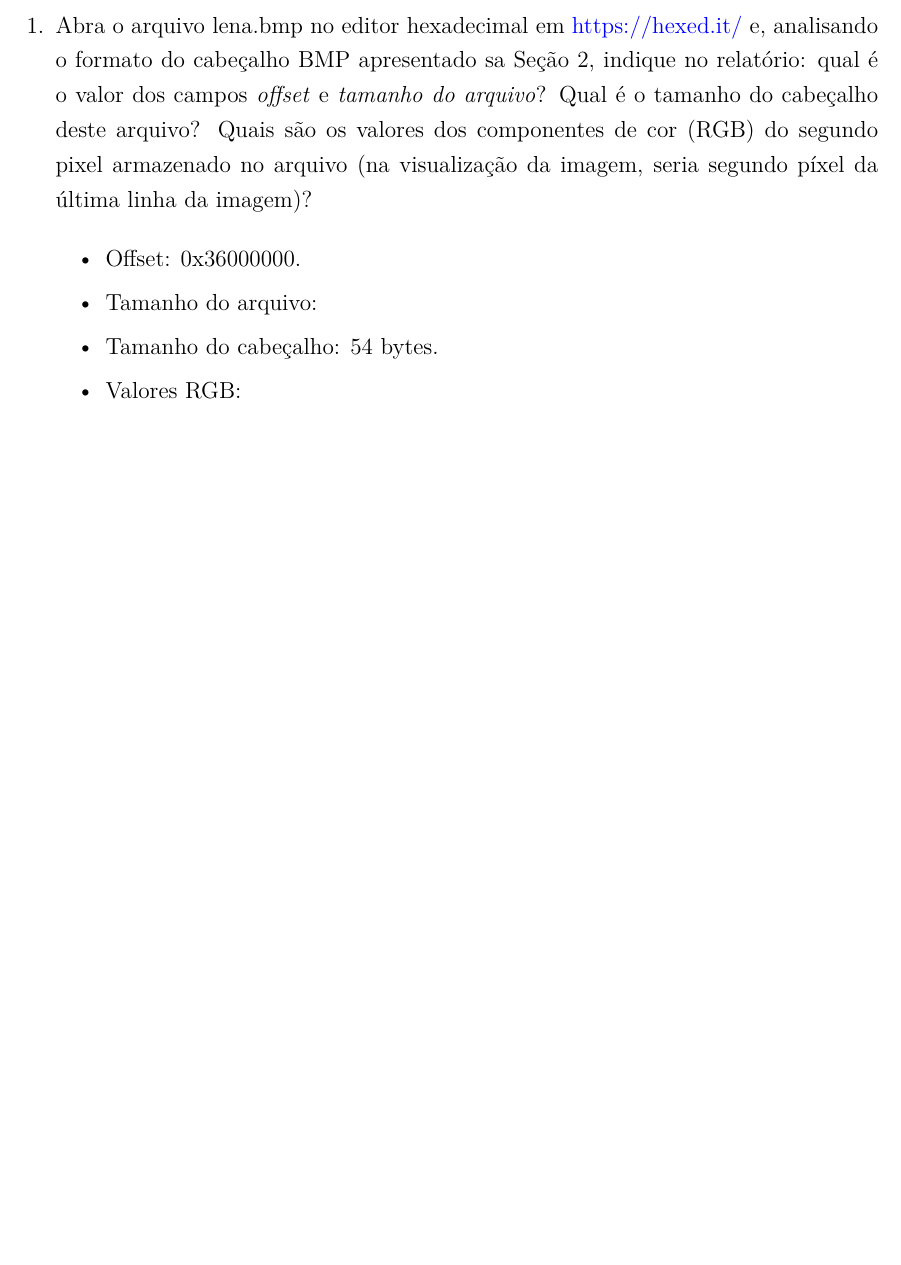
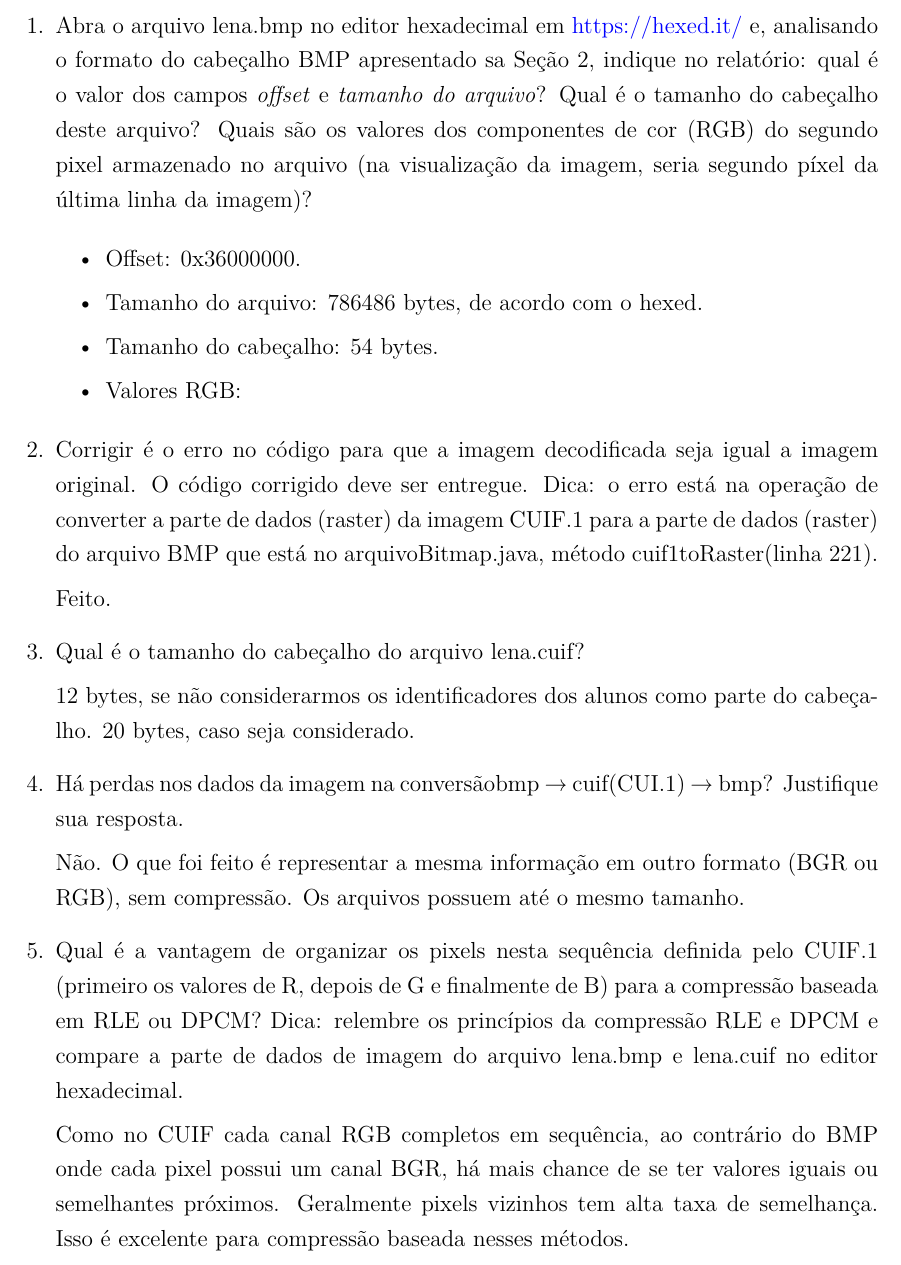
Before and after one commit to G-Carneiro/sistemas-mutimidia, a LaTeX thesis (pratica-III/praticaIII.tex): part of page 2 of 2, cut so that both start at the same text, the shorter picture padded with empty space. Compiled offline with pdfLaTeX.

Commit message:
p3 quase pronta

```diff
--- a/pratica-III/praticaIII.tex
+++ b/pratica-III/praticaIII.tex
@@ -21,14 +21,33 @@
 
             \begin{itemize}
                 \item Offset: 0x36000000.
-                \item Tamanho do arquivo:
+                \item Tamanho do arquivo: 786486 bytes, de acordo com o hexed.
                 \item Tamanho do cabeçalho: 54 bytes.
-                \item Valores RGB:
+                \item Valores RGB: % TODO
             \end{itemize}
 
+        \item Corrigir é o erro no código para que a imagem decodificada seja igual a imagem original.
+            O código corrigido deve ser entregue.
+            Dica: o erro está na operação de converter a parte de dados (raster) da imagem CUIF.1 para a parte de dados (raster) do arquivo BMP que está no arquivoBitmap.java, método cuif1toRaster(linha 221).
 
+            Feito.
+
+        \item Qual é o tamanho do cabeçalho do arquivo lena.cuif?
+
+                12 bytes, se não considerarmos os identificadores dos alunos como parte do cabeçalho.
+                20 bytes, caso seja considerado.
+
+        \item Há perdas nos dados da imagem na conversãobmp → cuif(CUI.1) → bmp?
+                Justifique sua resposta.
+
+                Não.
+                O que foi feito é representar a mesma informação em outro formato (BGR ou RGB), sem compressão.
+                Os arquivos possuem até o mesmo tamanho.
+
+        \item Qual é a vantagem de organizar os pixels nesta sequência definida pelo CUIF.1 (primeiro os valores de R, depois de G e finalmente de B) para a compressão baseada em RLE ou DPCM? Dica: relembre os princípios da compressão RLE e DPCM e compare a parte de dados de imagem do arquivo lena.bmp e lena.cuif no editor hexadecimal.
+
+                Como no CUIF cada canal RGB completos em sequência, ao contrário do BMP onde cada pixel possui um canal BGR, há mais chance de se ter valores iguais ou semelhantes próximos.
+                Geralmente pixels vizinhos tem alta taxa de semelhança.
+                Isso é excelente para compressão baseada nesses métodos.
     \end{enumerate}
-
-
-
 \end{document}
```
Also changed, not shown: pratica-III/praticaIII.pdf.
